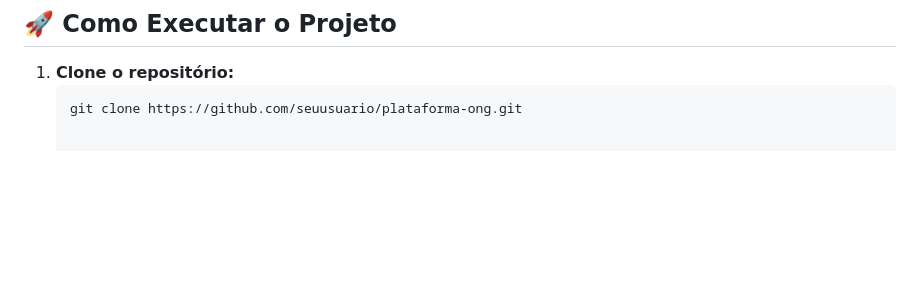
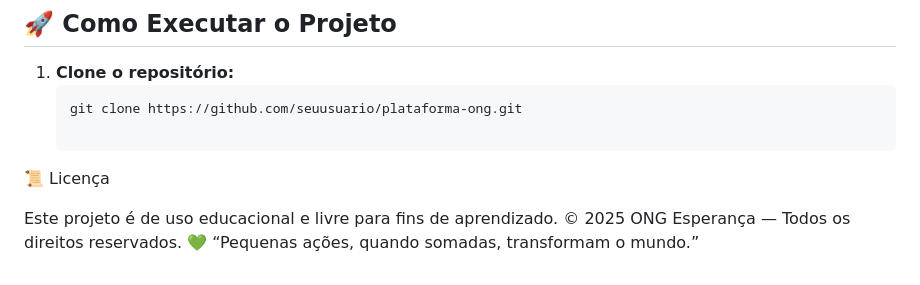
Before and after one commit to AmandaLxs/plataforma-ong, a Markdown page: README.md, the part around the change. GitHub-like rendering; blank space fills up the shorter version.

Commit message:
Update README ATUALIZADO
Add license information and a quote to README.

````diff
--- a/README.md
+++ b/README.md
@@ -85,3 +85,9 @@ Este projeto integra os conceitos aprendidos nas quatro unidades da disciplina,
 1. **Clone o repositório:**
    ```bash
    git clone https://github.com/seuusuario/plataforma-ong.git
+
+📜 Licença
+
+Este projeto é de uso educacional e livre para fins de aprendizado.
+© 2025 ONG Esperança — Todos os direitos reservados.
+💚 “Pequenas ações, quando somadas, transformam o mundo.”
````
